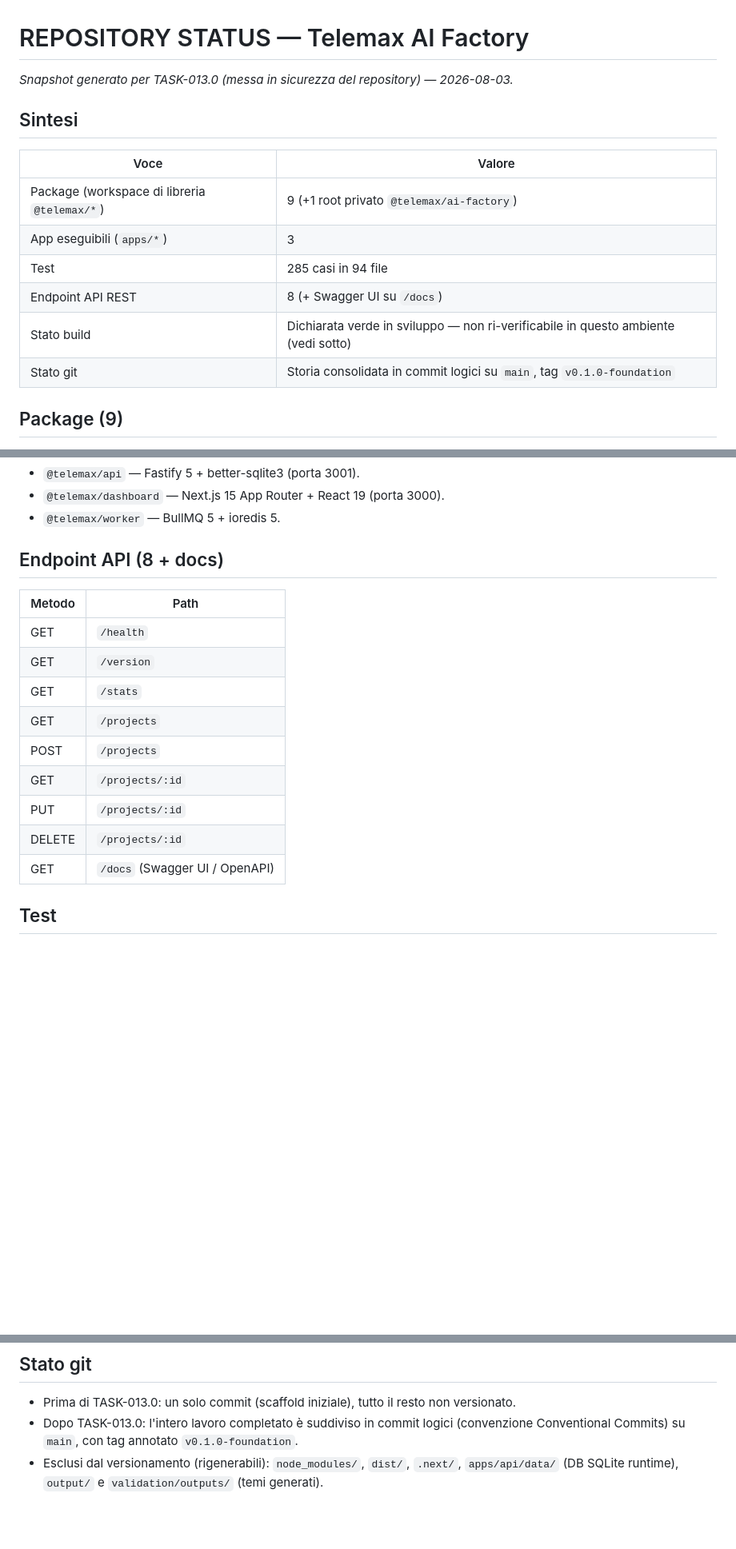
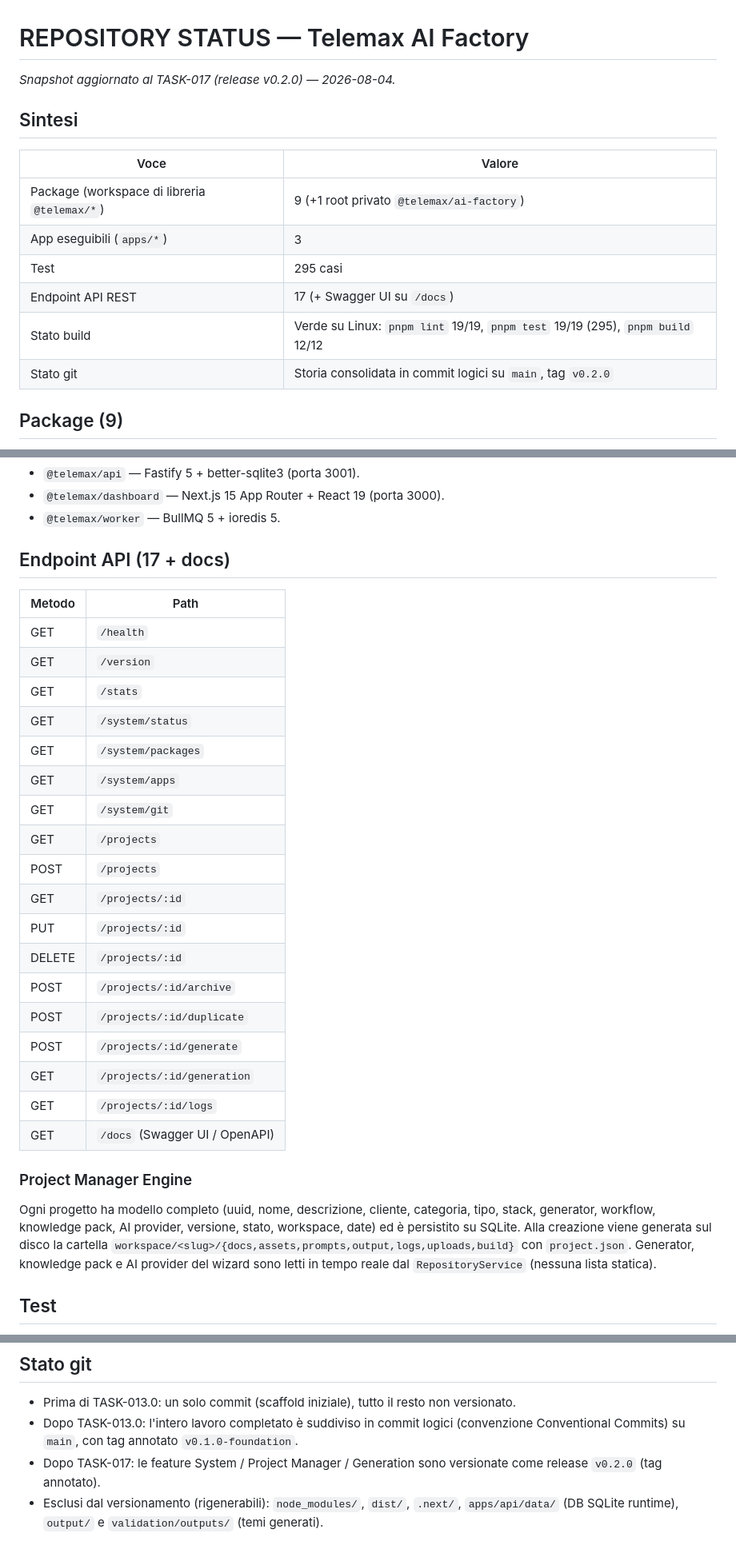
Before and after one commit to dalonzotommaso-wq/telemax-ai-factory, a Markdown page: REPOSITORY-STATUS.md, 3 parts joined by grey strips. Shown at 80% size. GitHub-like rendering; blank space fills up the shorter version.

Commit message:
docs(status): update REPOSITORY-STATUS for v0.2.0

```diff
--- a/REPOSITORY-STATUS.md
+++ b/REPOSITORY-STATUS.md
@@ -1,6 +1,6 @@
 # REPOSITORY STATUS — Telemax AI Factory
 
-_Snapshot generato per TASK-013.0 (messa in sicurezza del repository) — 2026-08-03._
+_Snapshot aggiornato al TASK-017 (release v0.2.0) — 2026-08-04._
 
 ## Sintesi
 
@@ -8,10 +8,10 @@ _Snapshot generato per TASK-013.0 (messa in sicurezza del repository) — 2026-0
 |---|---|
 | Package (workspace di libreria `@telemax/*`) | 9 (+1 root privato `@telemax/ai-factory`) |
 | App eseguibili (`apps/*`) | 3 |
-| Test | 285 casi in 94 file |
-| Endpoint API REST | 8 (+ Swagger UI su `/docs`) |
-| Stato build | Dichiarata verde in sviluppo — non ri-verificabile in questo ambiente (vedi sotto) |
-| Stato git | Storia consolidata in commit logici su `main`, tag `v0.1.0-foundation` |
+| Test | 295 casi |
+| Endpoint API REST | 17 (+ Swagger UI su `/docs`) |
+| Stato build | Verde su Linux: `pnpm lint` 19/19, `pnpm test` 19/19 (295), `pnpm build` 12/12 |
+| Stato git | Storia consolidata in commit logici su `main`, tag `v0.2.0` |
 
 ## Package (9)
 
@@ -27,19 +27,37 @@ Tutti a versione `0.1.0`. Grafo delle dipendenze aciclico (layering lineare dal
 - `@telemax/dashboard` — Next.js 15 App Router + React 19 (porta 3000).
 - `@telemax/worker` — BullMQ 5 + ioredis 5.
 
-## Endpoint API (8 + docs)
+## Endpoint API (17 + docs)
 
 | Metodo | Path |
 |---|---|
 | GET | `/health` |
 | GET | `/version` |
 | GET | `/stats` |
+| GET | `/system/status` |
+| GET | `/system/packages` |
+| GET | `/system/apps` |
+| GET | `/system/git` |
 | GET | `/projects` |
 | POST | `/projects` |
 | GET | `/projects/:id` |
 | PUT | `/projects/:id` |
 | DELETE | `/projects/:id` |
+| POST | `/projects/:id/archive` |
+| POST | `/projects/:id/duplicate` |
+| POST | `/projects/:id/generate` |
+| GET | `/projects/:id/generation` |
+| GET | `/projects/:id/logs` |
 | GET | `/docs` (Swagger UI / OpenAPI) |
+
+### Project Manager Engine
+
+Ogni progetto ha modello completo (uuid, nome, descrizione, cliente, categoria, tipo,
+stack, generator, workflow, knowledge pack, AI provider, versione, stato, workspace,
+date) ed è persistito su SQLite. Alla creazione viene generata sul disco la cartella
+`workspace/<slug>/{docs,assets,prompts,output,logs,uploads,build}` con `project.json`.
+Generator, knowledge pack e AI provider del wizard sono letti in tempo reale dal
+`RepositoryService` (nessuna lista statica).
 
 ## Test
 
@@ -63,6 +81,8 @@ completa (`pnpm install` con rete) oppure lasciata alla CI.
 - Prima di TASK-013.0: un solo commit (scaffold iniziale), tutto il resto non versionato.
 - Dopo TASK-013.0: l'intero lavoro completato è suddiviso in commit logici (convenzione
   Conventional Commits) su `main`, con tag annotato `v0.1.0-foundation`.
+- Dopo TASK-017: le feature System / Project Manager / Generation sono versionate come
+  release `v0.2.0` (tag annotato).
 - Esclusi dal versionamento (rigenerabili): `node_modules/`, `dist/`, `.next/`,
   `apps/api/data/` (DB SQLite runtime), `output/` e `validation/outputs/` (temi generati).
 
```
